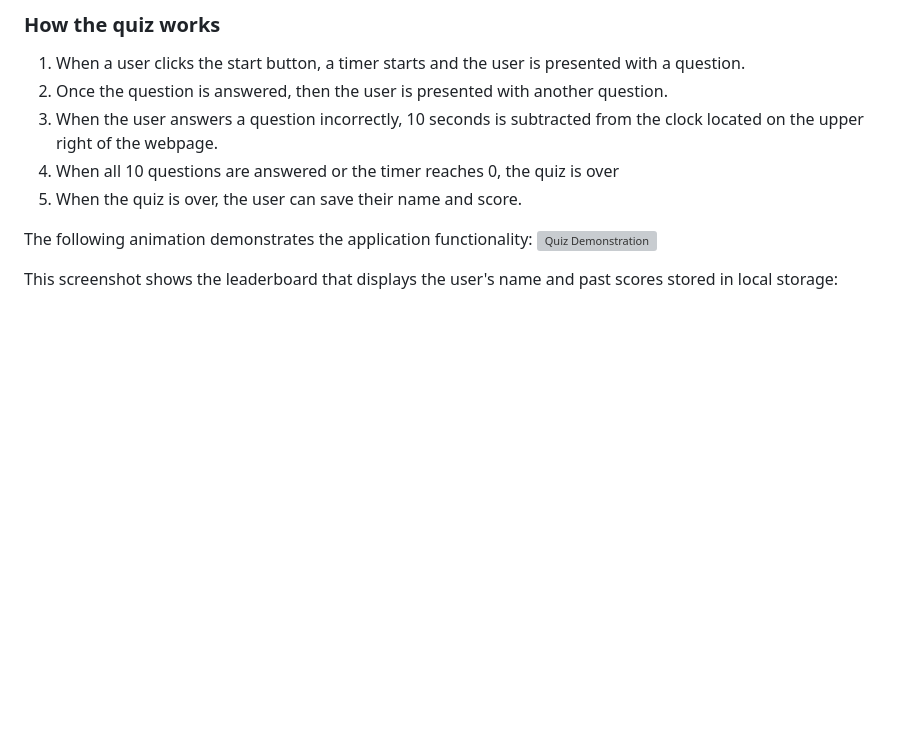
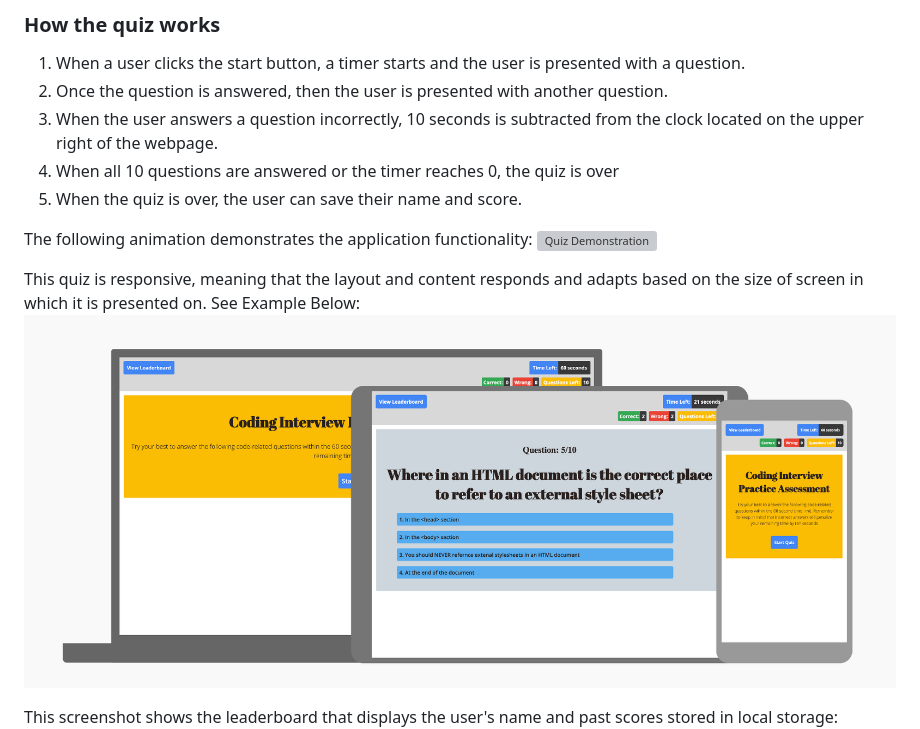
Before and after one commit to kaylamuraoka/Coding_Interview_Practice_Assessment, a Markdown page: README.md, the part around the change. GitHub-like rendering; pictures changed too: assets/images/codeQuizResponsiveViews.png (added); blank space fills up the shorter version; grey boxes are pictures that could not be loaded.

```diff
--- a/README.md
+++ b/README.md
@@ -15,6 +15,9 @@ I wanted to take a timed quiz on JavaScript, HTML, CSS, and Bootstrap fundamenta
 
 The following animation demonstrates the application functionality:
 ![Quiz Demonstration](./assets/images/DemoOfCodeQuiz.gif)
+
+This quiz is responsive, meaning that the layout and content responds and adapts based on the size of screen in which it is presented on. See Example Below:
+![Responsive Views of Application](assets/images/codeQuizResponsiveViews.png)
 
 This screenshot shows the leaderboard that displays the user's name and past scores stored in local storage:
 ![Screenshot of leaderboard](./assets/images/leaderboad_screenshot.png)
```
